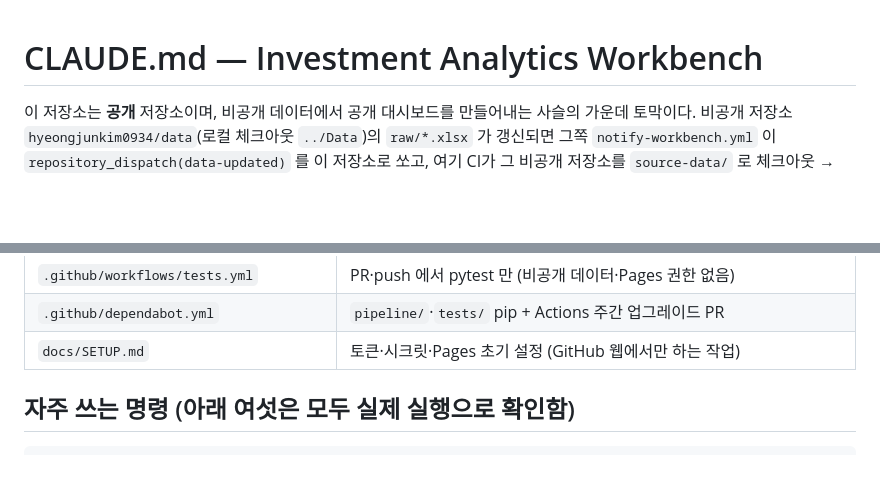
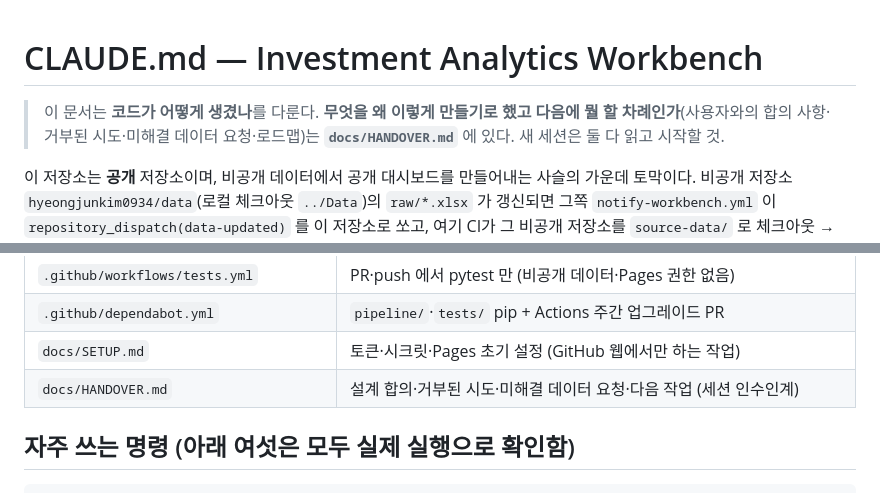
Before and after one commit to hyeongjunkim0934/Investment-Analytics-Workbench, a Markdown page: CLAUDE.md, 2 parts joined by grey strips. Drawn GitHub-style; blank space fills up the shorter version.

```diff
--- a/CLAUDE.md
+++ b/CLAUDE.md
@@ -1,4 +1,8 @@
 # CLAUDE.md — Investment Analytics Workbench
+
+> 이 문서는 **코드가 어떻게 생겼나**를 다룬다. **무엇을 왜 이렇게 만들기로 했고 다음에 뭘 할
+> 차례인가**(사용자와의 합의 사항·거부된 시도·미해결 데이터 요청·로드맵)는
+> **`docs/HANDOVER.md`** 에 있다. 새 세션은 둘 다 읽고 시작할 것.
 
 이 저장소는 **공개** 저장소이며, 비공개 데이터에서 공개 대시보드를 만들어내는 사슬의 가운데 토막이다.
 비공개 저장소 `hyeongjunkim0934/data`(로컬 체크아웃 `../Data`)의 `raw/*.xlsx` 가 갱신되면 그쪽
@@ -28,6 +32,7 @@ GitHub Pages 배포까지 수행한다. 즉 **원본은 여기 없고, 여기
 | `.github/workflows/tests.yml` | PR·push 에서 pytest 만 (비공개 데이터·Pages 권한 없음) |
 | `.github/dependabot.yml` | `pipeline/`·`tests/` pip + Actions 주간 업그레이드 PR |
 | `docs/SETUP.md` | 토큰·시크릿·Pages 초기 설정 (GitHub 웹에서만 하는 작업) |
+| `docs/HANDOVER.md` | 설계 합의·거부된 시도·미해결 데이터 요청·다음 작업 (세션 인수인계) |
 
 ## 자주 쓰는 명령 (아래 여섯은 모두 실제 실행으로 확인함)
 
```
Also changed, not shown: docs/HANDOVER.md (added, +293 -0 lines).
